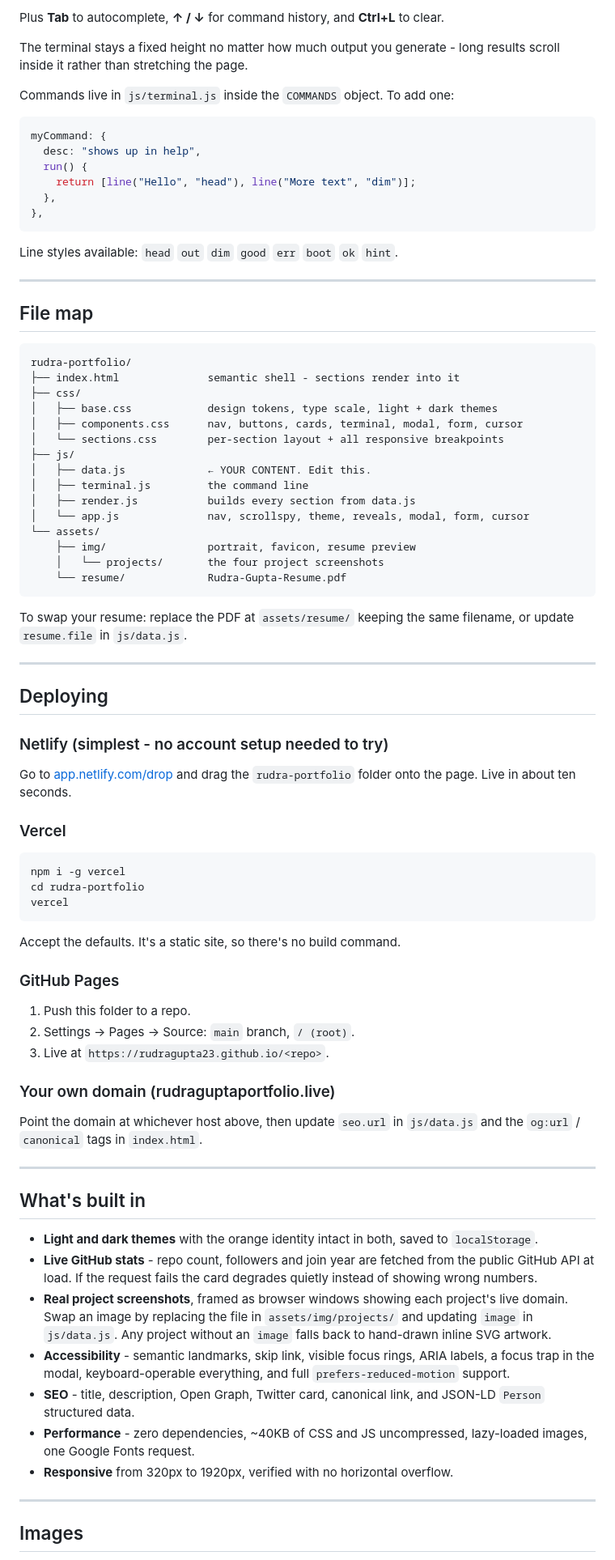
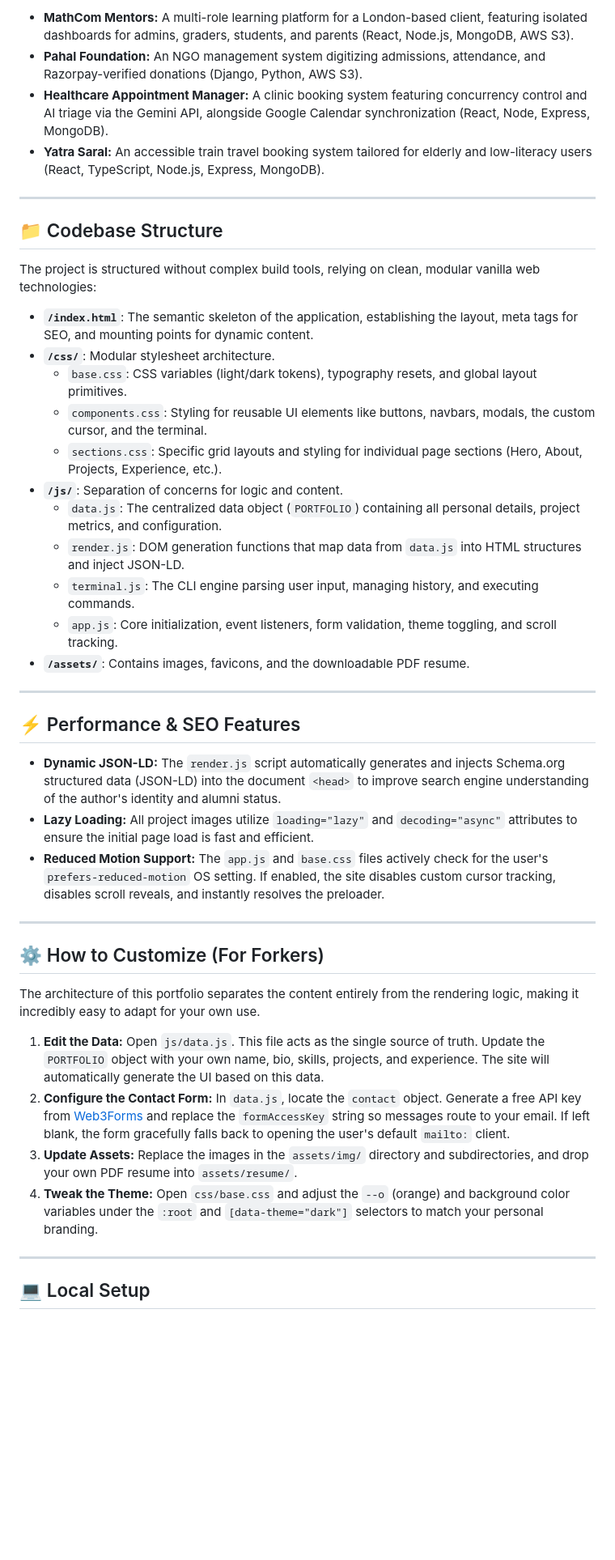
Before and after one commit to Rudragupta23/Personal-portfolio, a Markdown page: README.md, the part around one of its changes. Shown at 81% size. Drawn GitHub-style; blank space fills up the shorter version.

````diff
--- a/README.md
+++ b/README.md
@@ -86,84 +59,46 @@ secret      (there's something here)
-Plus **Tab** to autocomplete, **↑ / ↓** for command history, and **Ctrl+L** to clear.
-
-The terminal stays a fixed height no matter how much output you generate -
-long results scroll inside it rather than stretching the page.
-
-Commands live in `js/terminal.js` inside the `COMMANDS` object. To add one:
-
-```js
-myCommand: {
-  desc: "shows up in help",
-  run() {
-    return [line("Hello", "head"), line("More text", "dim")];
-  },
-},
-```
-
-Line styles available: `head` `out` `dim` `good` `err` `boot` `ok` `hint`.
+* **MathCom Mentors:** A multi-role learning platform for a London-based client, featuring isolated dashboards for admins, graders, students, and parents (React, Node.js, MongoDB, AWS S3).
+* **Pahal Foundation:** An NGO management system digitizing admissions, attendance, and Razorpay-verified donations (Django, Python, AWS S3).
+* **Healthcare Appointment Manager:** A clinic booking system featuring concurrency control and AI triage via the Gemini API, alongside Google Calendar synchronization (React, Node, Express, MongoDB).
+* **Yatra Saral:** An accessible train travel booking system tailored for elderly and low-literacy users (React, TypeScript, Node.js, Express, MongoDB).
 
 ---
 
-## File map
+## 📁 Codebase Structure
 
-```
-rudra-portfolio/
-├── index.html              semantic shell - sections render into it
-├── css/
-│   ├── base.css            design tokens, type scale, light + dark themes
-│   ├── components.css      nav, buttons, cards, terminal, modal, form, cursor
-│   └── sections.css        per-section layout + all responsive breakpoints
-├── js/
-│   ├── data.js             ← YOUR CONTENT. Edit this.
-│   ├── terminal.js         the command line
-│   ├── render.js           builds every section from data.js
-│   └── app.js              nav, scrollspy, theme, reveals, modal, form, cursor
-└── assets/
-    ├── img/                portrait, favicon, resume preview
-    │   └── projects/       the four project screenshots
-    └── resume/             Rudra-Gupta-Resume.pdf
-```
+The project is structured without complex build tools, relying on clean, modular vanilla web technologies:
 
-To swap your resume: replace the PDF at `assets/resume/` keeping the same
-filename, or update `resume.file` in `js/data.js`.
+* **`/index.html`**: The semantic skeleton of the application, establishing the layout, meta tags for SEO, and mounting points for dynamic content.
+* **`/css/`**: Modular stylesheet architecture.
+  * `base.css`: CSS variables (light/dark tokens), typography resets, and global layout primitives.
+  * `components.css`: Styling for reusable UI elements like buttons, navbars, modals, the custom cursor, and the terminal.
+  * `sections.css`: Specific grid layouts and styling for individual page sections (Hero, About, Projects, Experience, etc.).
+* **`/js/`**: Separation of concerns for logic and content.
+  * `data.js`: The centralized data object (`PORTFOLIO`) containing all personal details, project metrics, and configuration.
+  * `render.js`: DOM generation functions that map data from `data.js` into HTML structures and inject JSON-LD.
+  * `terminal.js`: The CLI engine parsing user input, managing history, and executing commands.
+  * `app.js`: Core initialization, event listeners, form validation, theme toggling, and scroll tracking.
+* **`/assets/`**: Contains images, favicons, and the downloadable PDF resume.
 
 ---
 
-## Deploying
+## ⚡ Performance & SEO Features
 
-### Netlify (simplest - no account setup needed to try)
-Go to [app.netlify.com/drop](https://app.netlify.com/drop) and drag the
-`rudra-portfolio` folder onto the page. Live in about ten seconds.
-
-### Vercel
-```bash
-npm i -g vercel
-cd rudra-portfolio
-vercel
-```
-Accept the defaults. It's a static site, so there's no build command.
-
-### GitHub Pages
-1. Push this folder to a repo.
-2. Settings → Pages → Source: `main` branch, `/ (root)`.
-3. Live at `https://rudragupta23.github.io/<repo>`.
-
-### Your own domain (rudraguptaportfolio.live)
-Point the domain at whichever host above, then update `seo.url` in
-`js/data.js` and the `og:url` / `canonical` tags in `index.html`.
+* **Dynamic JSON-LD:** The `render.js` script automatically generates and injects Schema.org structured data (JSON-LD) into the document `<head>` to improve search engine understanding of the author's identity and alumni status.
+* **Lazy Loading:** All project images utilize `loading="lazy"` and `decoding="async"` attributes to ensure the initial page load is fast and efficient.
+* **Reduced Motion Support:** The `app.js` and `base.css` files actively check for the user's `prefers-reduced-motion` OS setting. If enabled, the site disables custom cursor tracking, disables scroll reveals, and instantly resolves the preloader.
 
 ---
 
-## What's built in
+## ⚙️ How to Customize (For Forkers)
 
-- **Light and dark themes** with the orange identity intact in both, saved to `localStorage`.
-- **Live GitHub stats** - repo count, followers and join year are fetched from the public GitHub API at load. If the request fails the card degrades quietly instead of showing wrong numbers.
-- **Real project screenshots**, framed as browser windows showing each project's live domain. Swap an image by replacing the file in `assets/img/projects/` and updating `image` in `js/data.js`. Any project without an `image` falls back to hand-drawn inline SVG artwork.
-- **Accessibility** - semantic landmarks, skip link, visible focus rings, ARIA labels, a focus trap in the modal, keyboard-operable everything, and full `prefers-reduced-motion` support.
-- **SEO** - title, description, Open Graph, Twitter card, canonical link, and JSON-LD `Person` structured data.
-- **Performance** - zero dependencies, ~40KB of CSS and JS uncompressed, lazy-loaded images, one Google Fonts request.
-- **Responsive** from 320px to 1920px, verified with no horizontal overflow.
+The architecture of this portfolio separates the content entirely from the rendering logic, making it incredibly easy to adapt for your own use.
+
+1. **Edit the Data:** Open `js/data.js`. This file acts as the single source of truth. Update the `PORTFOLIO` object with your own name, bio, skills, projects, and experience. The site will automatically generate the UI based on this data.
+2. **Configure the Contact Form:** In `data.js`, locate the `contact` object. Generate a free API key from [Web3Forms](https://web3forms.com) and replace the `formAccessKey` string so messages route to your email. If left blank, the form gracefully falls back to opening the user's default `mailto:` client.
+3. **Update Assets:** Replace the images in the `assets/img/` directory and subdirectories, and drop your own PDF resume into `assets/resume/`.
+4. **Tweak the Theme:** Open `css/base.css` and adjust the `--o` (orange) and background color variables under the `:root` and `[data-theme="dark"]` selectors to match your personal branding.
 
 ---
 
-## Images
+## 💻 Local Setup
 
````
Also changed, not shown: other parts of README.md (+51 -73 lines).
